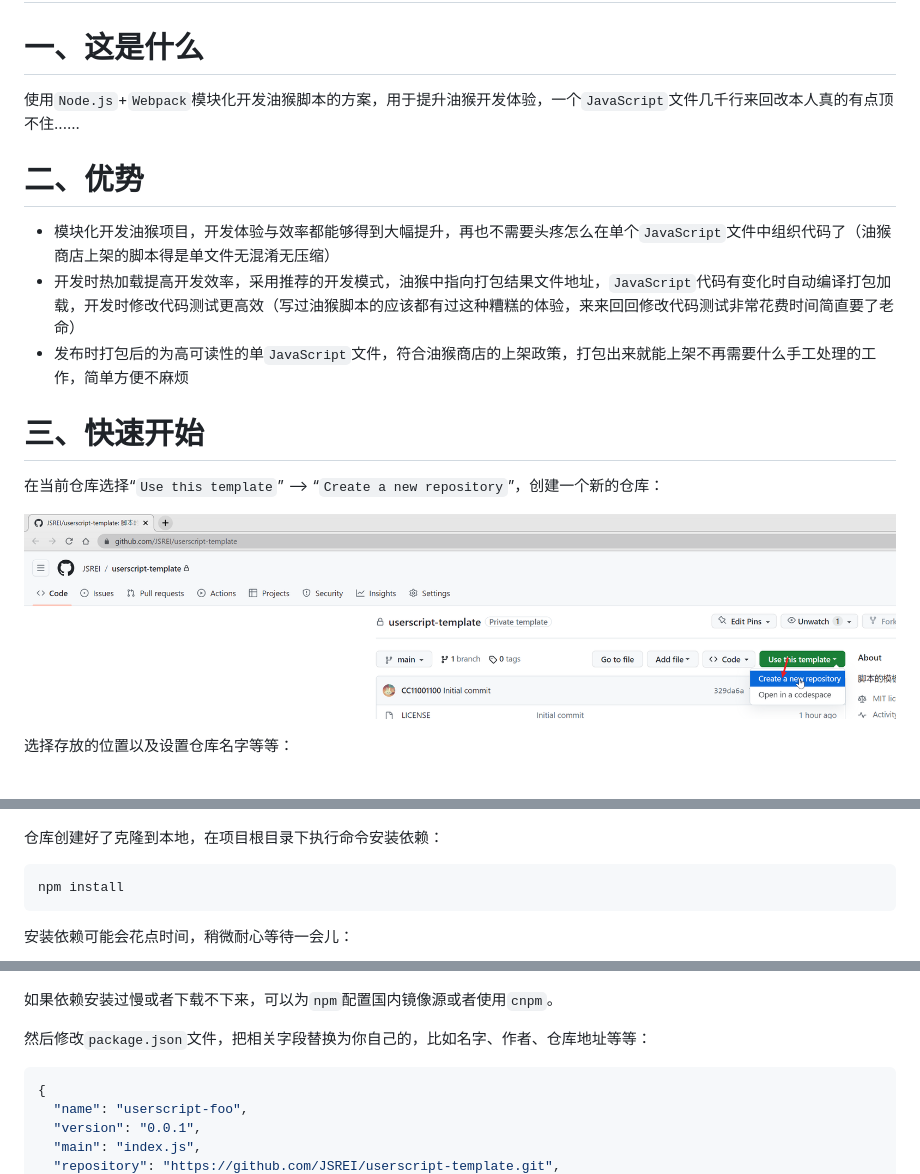
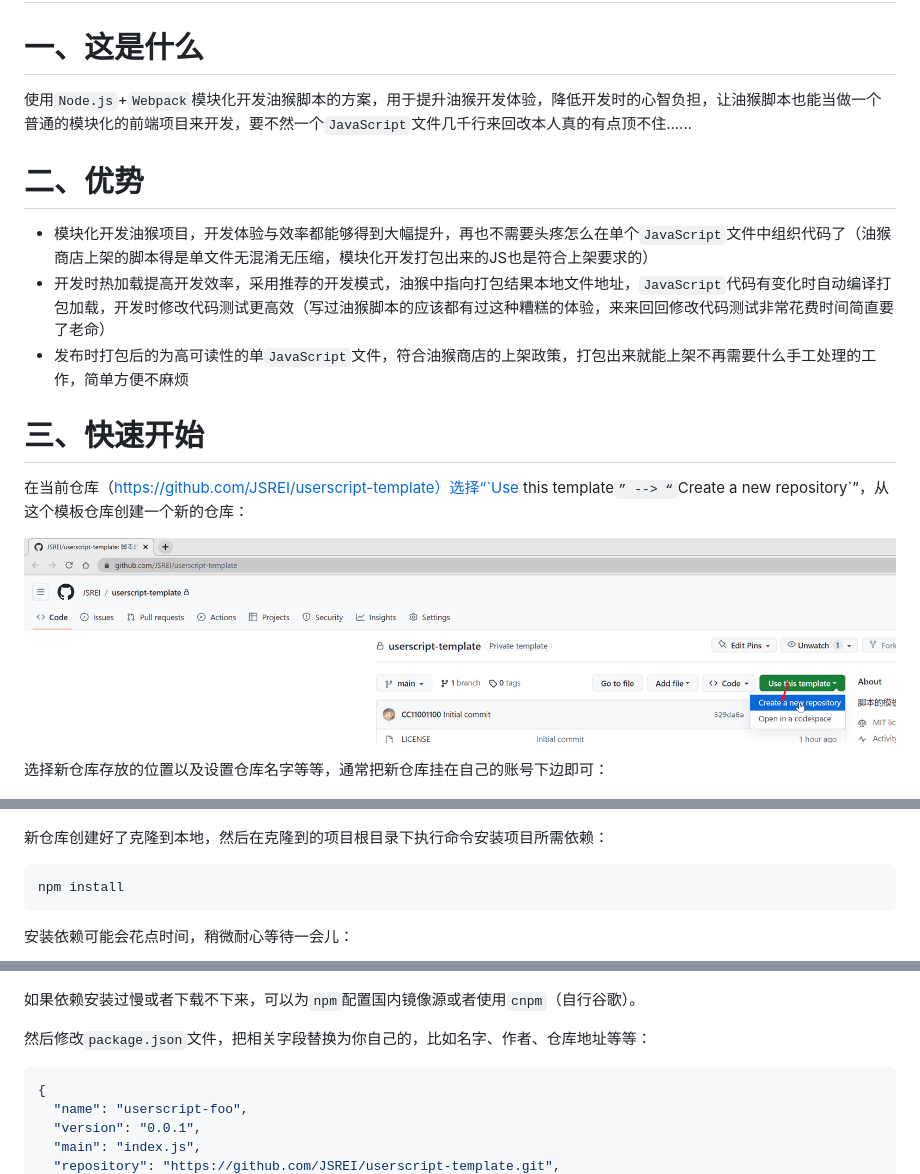
Before and after one commit to JSREI/userscript-template, a Markdown page: README.md, 3 parts joined by grey strips. Rendered like a GitHub page.

````diff
--- a/README.md
+++ b/README.md
@@ -2,25 +2,25 @@
 
 # 一、这是什么
 
-使用`Node.js`+`Webpack`模块化开发油猴脚本的方案，用于提升油猴开发体验，一个`JavaScript`文件几千行来回改本人真的有点顶不住......
+使用`Node.js`+`Webpack`模块化开发油猴脚本的方案，用于提升油猴开发体验，降低开发时的心智负担，让油猴脚本也能当做一个普通的模块化的前端项目来开发，要不然一个`JavaScript`文件几千行来回改本人真的有点顶不住......
 
 # 二、优势
 
-- 模块化开发油猴项目，开发体验与效率都能够得到大幅提升，再也不需要头疼怎么在单个`JavaScript`文件中组织代码了（油猴商店上架的脚本得是单文件无混淆无压缩）
-- 开发时热加载提高开发效率，采用推荐的开发模式，油猴中指向打包结果文件地址，`JavaScript`代码有变化时自动编译打包加载，开发时修改代码测试更高效（写过油猴脚本的应该都有过这种糟糕的体验，来来回回修改代码测试非常花费时间简直要了老命）
+- 模块化开发油猴项目，开发体验与效率都能够得到大幅提升，再也不需要头疼怎么在单个`JavaScript`文件中组织代码了（油猴商店上架的脚本得是单文件无混淆无压缩，模块化开发打包出来的JS也是符合上架要求的）
+- 开发时热加载提高开发效率，采用推荐的开发模式，油猴中指向打包结果本地文件地址，`JavaScript`代码有变化时自动编译打包加载，开发时修改代码测试更高效（写过油猴脚本的应该都有过这种糟糕的体验，来来回回修改代码测试非常花费时间简直要了老命）
 - 发布时打包后的为高可读性的单`JavaScript`文件，符合油猴商店的上架政策，打包出来就能上架不再需要什么手工处理的工作，简单方便不麻烦
 
 # 三、快速开始
 
-在当前仓库选择“`Use this template`” --> “`Create a new repository`”，创建一个新的仓库：
+在当前仓库（https://github.com/JSREI/userscript-template）选择“`Use this template`” --> “`Create a new repository`”，从这个模板仓库创建一个新的仓库：
 
 ![image-20230816233501101](README.assets/image-20230816233501101.png)
 
-选择存放的位置以及设置仓库名字等等：
+选择新仓库存放的位置以及设置仓库名字等等，通常把新仓库挂在自己的账号下边即可：
 
 ![image-20230816235634094](README.assets/image-20230816235634094.png)
 
-仓库创建好了克隆到本地，在项目根目录下执行命令安装依赖：
+新仓库创建好了克隆到本地，然后在克隆到的项目根目录下执行命令安装项目所需依赖：
 
 ```bash
 npm install
@@ -30,7 +30,7 @@ npm install
 
 ![image-20230817003339266](README.assets/image-20230817003339266.png)
 
-如果依赖安装过慢或者下载不下来，可以为`npm`配置国内镜像源或者使用`cnpm`。
+如果依赖安装过慢或者下载不下来，可以为`npm`配置国内镜像源或者使用`cnpm`（自行谷歌）。
 
 然后修改`package.json`文件，把相关字段替换为你自己的，比如名字、作者、仓库地址等等：
 
````
Also changed, not shown: other parts of README.md (+11 -3 lines), README.assets/image-20240723005213833.png (added), README.assets/image-20240723005321887.png (added).
